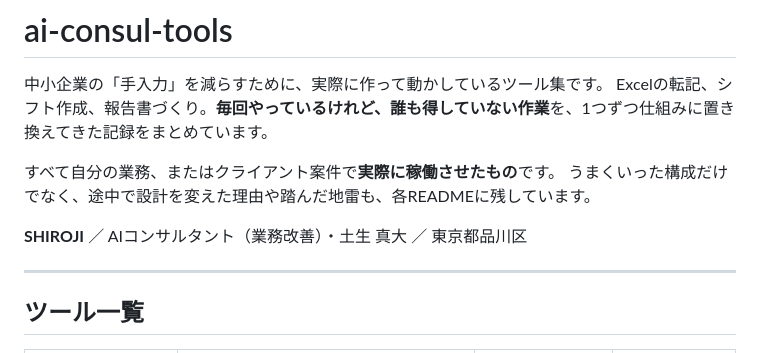
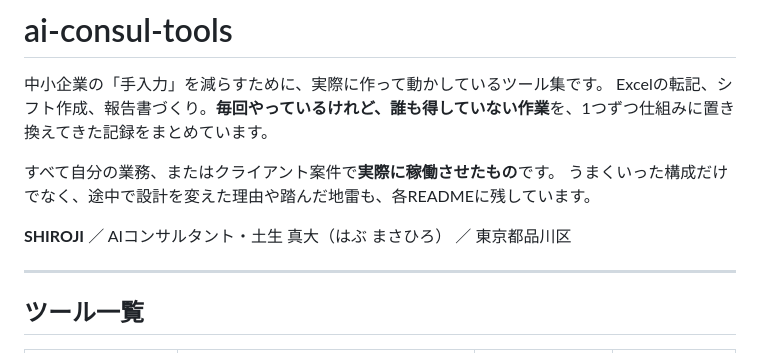
Before and after one commit to habu0801-lgtm/ai-consul-tools, a Markdown page: README.md, the part around the change. Drawn GitHub-style.

Commit message:
docs: 冒頭の肩書きから「業務改善」を外し、名前に振り仮名を追加
Co-Authored-By: Claude Opus 5 <noreply@anthropic.com>

```diff
--- a/README.md
+++ b/README.md
@@ -8,7 +8,7 @@ Excelの転記、シフト作成、報告書づくり。**毎回やっている
 すべて自分の業務、またはクライアント案件で**実際に稼働させたもの**です。
 うまくいった構成だけでなく、途中で設計を変えた理由や踏んだ地雷も、各READMEに残しています。
 
-**SHIROJI** ／ AIコンサルタント（業務改善）・土生 真大 ／ 東京都品川区
+**SHIROJI** ／ AIコンサルタント・土生 真大（はぶ まさひろ） ／ 東京都品川区
 
 ---
 
```
